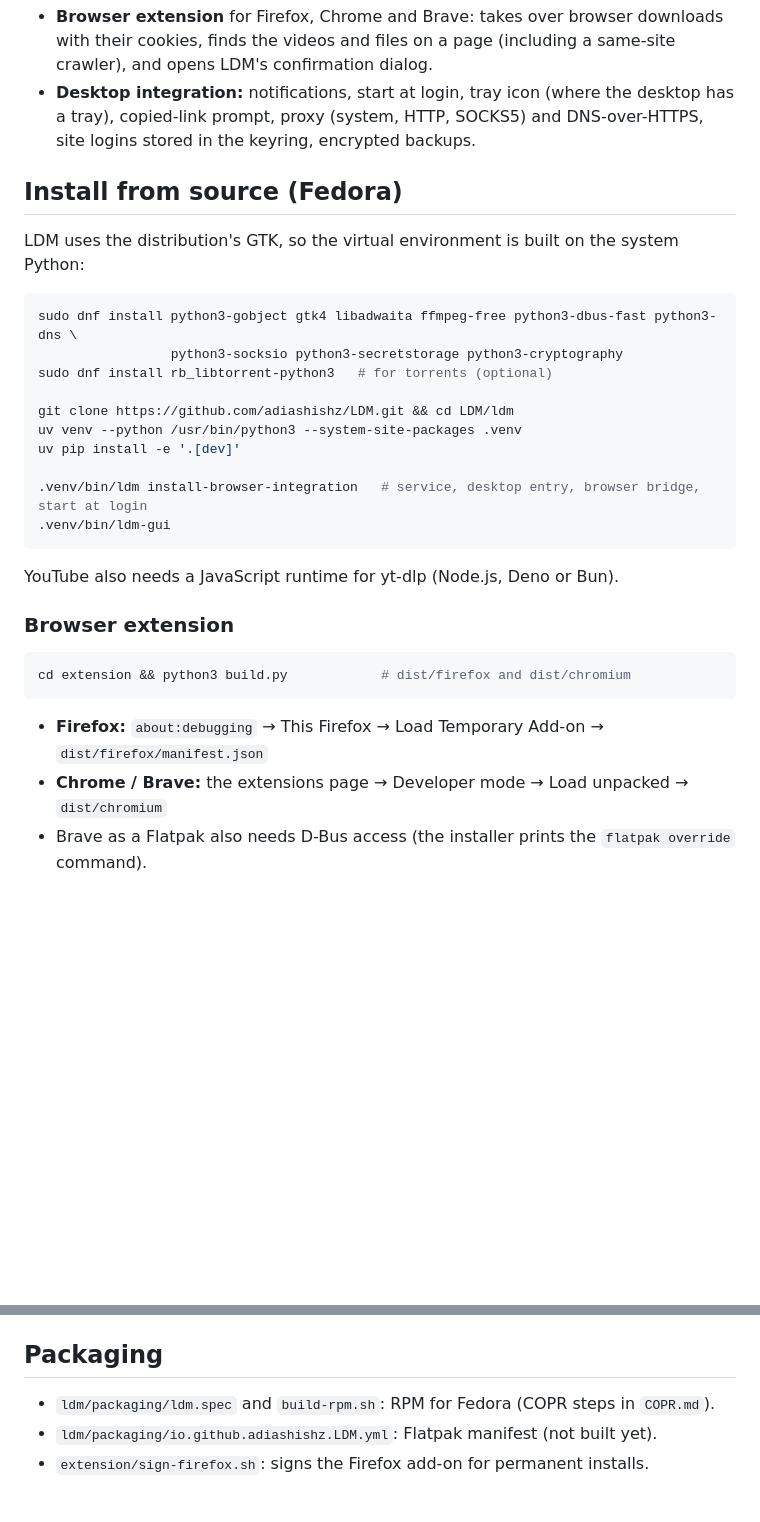
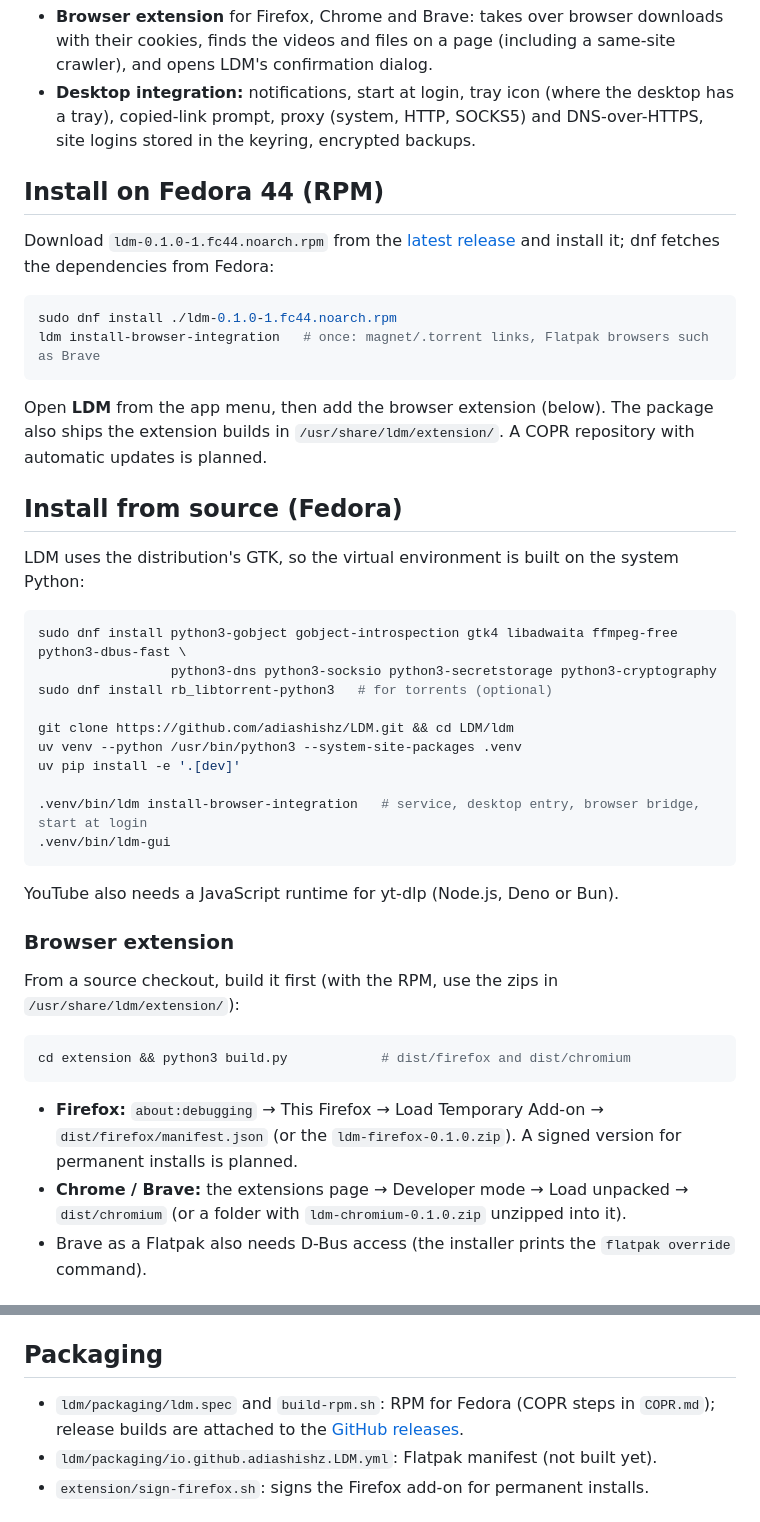
Before and after one commit to adiashishz/LDM, a Markdown page: README.md, 2 parts joined by grey strips. GitHub-like rendering; blank space fills up the shorter version.

Commit message:
update readme with rpm install from the release; add gobject-introspection to source install

````diff
--- a/README.md
+++ b/README.md
@@ -25,13 +25,26 @@ Downloads run in a small background service, so closing the window never stops t
   copied-link prompt, proxy (system, HTTP, SOCKS5) and DNS-over-HTTPS, site logins stored in the
   keyring, encrypted backups.
 
+## Install on Fedora 44 (RPM)
+
+Download `ldm-0.1.0-1.fc44.noarch.rpm` from the [latest release](https://github.com/adiashishz/LDM/releases/latest)
+and install it; dnf fetches the dependencies from Fedora:
+
+```sh
+sudo dnf install ./ldm-0.1.0-1.fc44.noarch.rpm
+ldm install-browser-integration   # once: magnet/.torrent links, Flatpak browsers such as Brave
+```
+
+Open **LDM** from the app menu, then add the browser extension (below). The package also ships the
+extension builds in `/usr/share/ldm/extension/`. A COPR repository with automatic updates is planned.
+
 ## Install from source (Fedora)
 
 LDM uses the distribution's GTK, so the virtual environment is built on the system Python:
 
 ```sh
-sudo dnf install python3-gobject gtk4 libadwaita ffmpeg-free python3-dbus-fast python3-dns \
-                 python3-socksio python3-secretstorage python3-cryptography
+sudo dnf install python3-gobject gobject-introspection gtk4 libadwaita ffmpeg-free python3-dbus-fast \
+                 python3-dns python3-socksio python3-secretstorage python3-cryptography
 sudo dnf install rb_libtorrent-python3   # for torrents (optional)
 
 git clone https://github.com/adiashishz/LDM.git && cd LDM/ldm
@@ -46,12 +59,16 @@ YouTube also needs a JavaScript runtime for yt-dlp (Node.js, Deno or Bun).
 
 ### Browser extension
 
+From a source checkout, build it first (with the RPM, use the zips in `/usr/share/ldm/extension/`):
+
 ```sh
 cd extension && python3 build.py            # dist/firefox and dist/chromium
 ```
 
 - **Firefox:** `about:debugging` → This Firefox → Load Temporary Add-on → `dist/firefox/manifest.json`
+  (or the `ldm-firefox-0.1.0.zip`). A signed version for permanent installs is planned.
 - **Chrome / Brave:** the extensions page → Developer mode → Load unpacked → `dist/chromium`
+  (or a folder with `ldm-chromium-0.1.0.zip` unzipped into it).
 - Brave as a Flatpak also needs D-Bus access (the installer prints the `flatpak override` command).
 
 ## Use
@@ -70,7 +87,8 @@ More commands are in [`ldm/README.md`](ldm/README.md).
 
 ## Packaging
 
-- `ldm/packaging/ldm.spec` and `build-rpm.sh`: RPM for Fedora (COPR steps in `COPR.md`).
+- `ldm/packaging/ldm.spec` and `build-rpm.sh`: RPM for Fedora (COPR steps in `COPR.md`); release builds
+  are attached to the [GitHub releases](https://github.com/adiashishz/LDM/releases).
 - `ldm/packaging/io.github.adiashishz.LDM.yml`: Flatpak manifest (not built yet).
 - `extension/sign-firefox.sh`: signs the Firefox add-on for permanent installs.
 
````
